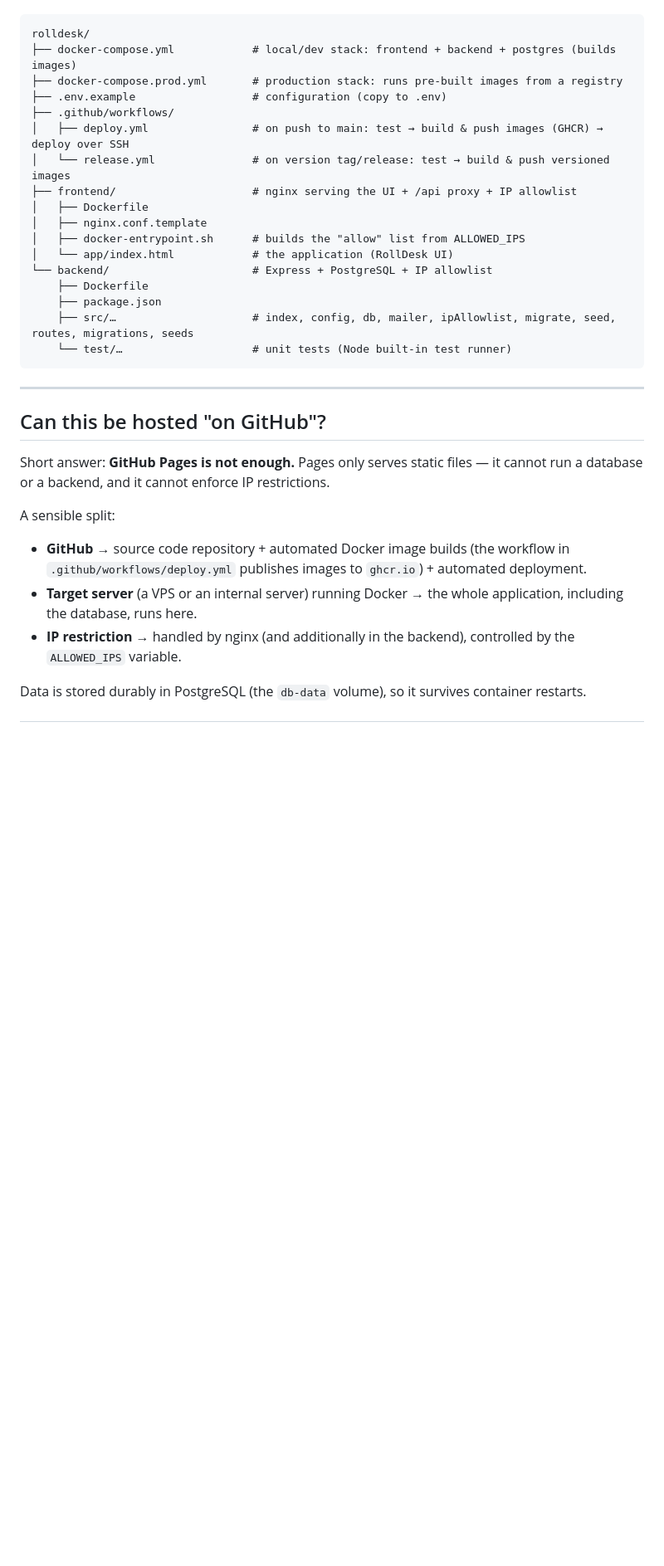
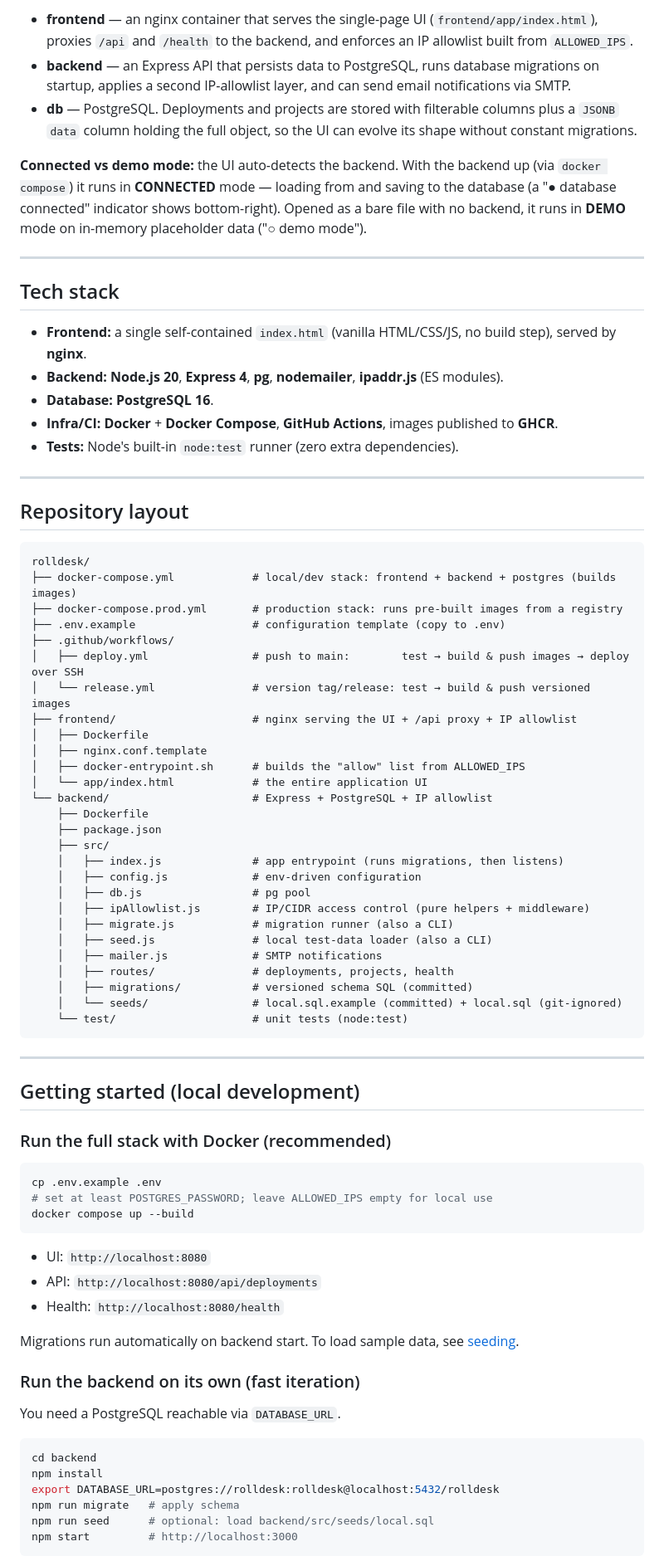
Before and after one commit to RollDesk/rolldesk, a Markdown page: README.md, the part around one of its changes. Shown at 83% size. Rendered like a GitHub page; blank space fills up the shorter version.

````diff
--- a/README.md
+++ b/README.md
@@ -4,33 +90,81 @@ A complete, runnable package: **UI + backend (API) + PostgreSQL database**, all
+- **frontend** — an nginx container that serves the single-page UI (`frontend/app/index.html`), proxies `/api` and `/health` to the backend, and enforces an IP allowlist built from `ALLOWED_IPS`.
+- **backend** — an Express API that persists data to PostgreSQL, runs database migrations on startup, applies a second IP-allowlist layer, and can send email notifications via SMTP.
+- **db** — PostgreSQL. Deployments and projects are stored with filterable columns plus a `JSONB` `data` column holding the full object, so the UI can evolve its shape without constant migrations.
+
+**Connected vs demo mode:** the UI auto-detects the backend. With the backend up (via `docker compose`) it runs in **CONNECTED** mode — loading from and saving to the database (a "● database connected" indicator shows bottom-right). Opened as a bare file with no backend, it runs in **DEMO** mode on in-memory placeholder data ("○ demo mode").
+
+---
+
+## Tech stack
+
+- **Frontend:** a single self-contained `index.html` (vanilla HTML/CSS/JS, no build step), served by **nginx**.
+- **Backend:** **Node.js 20**, **Express 4**, **pg**, **nodemailer**, **ipaddr.js** (ES modules).
+- **Database:** **PostgreSQL 16**.
+- **Infra/CI:** **Docker** + **Docker Compose**, **GitHub Actions**, images published to **GHCR**.
+- **Tests:** Node's built-in `node:test` runner (zero extra dependencies).
+
+---
+
+## Repository layout
 
 ```
 rolldesk/
 ├── docker-compose.yml            # local/dev stack: frontend + backend + postgres (builds images)
 ├── docker-compose.prod.yml       # production stack: runs pre-built images from a registry
-├── .env.example                  # configuration (copy to .env)
+├── .env.example                  # configuration template (copy to .env)
 ├── .github/workflows/
-│   ├── deploy.yml                # on push to main: test → build & push images (GHCR) → deploy over SSH
-│   └── release.yml               # on version tag/release: test → build & push versioned images
+│   ├── deploy.yml                # push to main:        test → build & push images → deploy over SSH
+│   └── release.yml               # version tag/release: test → build & push versioned images
 ├── frontend/                     # nginx serving the UI + /api proxy + IP allowlist
 │   ├── Dockerfile
 │   ├── nginx.conf.template
 │   ├── docker-entrypoint.sh      # builds the "allow" list from ALLOWED_IPS
-│   └── app/index.html            # the application (RollDesk UI)
+│   └── app/index.html            # the entire application UI
 └── backend/                      # Express + PostgreSQL + IP allowlist
     ├── Dockerfile
     ├── package.json
-    ├── src/…                     # index, config, db, mailer, ipAllowlist, migrate, seed, routes, migrations, seeds
-    └── test/…                    # unit tests (Node built-in test runner)
+    ├── src/
+    │   ├── index.js              # app entrypoint (runs migrations, then listens)
+    │   ├── config.js             # env-driven configuration
+    │   ├── db.js                 # pg pool
+    │   ├── ipAllowlist.js        # IP/CIDR access control (pure helpers + middleware)
+    │   ├── migrate.js            # migration runner (also a CLI)
+    │   ├── seed.js               # local test-data loader (also a CLI)
+    │   ├── mailer.js             # SMTP notifications
+    │   ├── routes/               # deployments, projects, health
+    │   ├── migrations/           # versioned schema SQL (committed)
+    │   └── seeds/                # local.sql.example (committed) + local.sql (git-ignored)
+    └── test/                     # unit tests (node:test)
 ```
 
 ---
 
-## Can this be hosted "on GitHub"?
+## Getting started (local development)
 
-Short answer: **GitHub Pages is not enough.** Pages only serves static files — it cannot run a database or a backend, and it cannot enforce IP restrictions.
+### Run the full stack with Docker (recommended)
 
-A sensible split:
-- **GitHub** → source code repository + automated Docker image builds (the workflow in `.github/workflows/deploy.yml` publishes images to `ghcr.io`) + automated deployment.
-- **Target server** (a VPS or an internal server) running Docker → the whole application, including the database, runs here.
-- **IP restriction** → handled by nginx (and additionally in the backend), controlled by the `ALLOWED_IPS` variable.
+```bash
+cp .env.example .env
+# set at least POSTGRES_PASSWORD; leave ALLOWED_IPS empty for local use
+docker compose up --build
+```
 
-Data is stored durably in PostgreSQL (the `db-data` volume), so it survives container restarts.
+- UI: `http://localhost:8080`
+- API: `http://localhost:8080/api/deployments`
+- Health: `http://localhost:8080/health`
+
+Migrations run automatically on backend start. To load sample data, see [seeding](#local-test-data-not-committed).
+
+### Run the backend on its own (fast iteration)
+
+You need a PostgreSQL reachable via `DATABASE_URL`.
+
+```bash
+cd backend
+npm install
+export DATABASE_URL=postgres://rolldesk:rolldesk@localhost:5432/rolldesk
+npm run migrate   # apply schema
+npm run seed      # optional: load backend/src/seeds/local.sql
+npm start         # http://localhost:3000
+```
+
````
Also changed, not shown: other parts of README.md (+202 -138 lines), CONTRIBUTING.md (added, +231 -0 lines).
